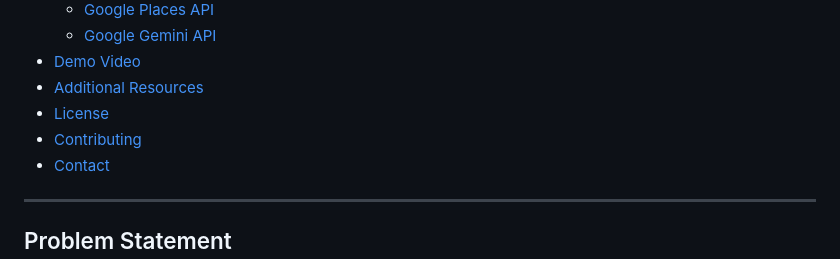
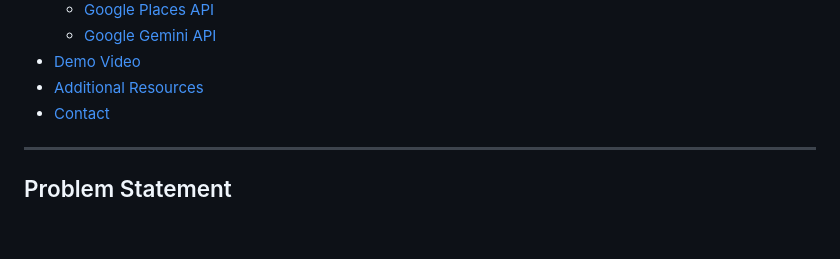
Before and after one commit to avgvcoding/hackathon-RoadMate, a Markdown page: README.md, the part around the change. Rendered like a GitHub page; blank space fills up the shorter version.

```diff
--- a/README.md
+++ b/README.md
@@ -17,8 +17,6 @@ RoadMate is a comprehensive Flutter-based mobile application designed to assist
   - [Google Gemini API](#google-gemini-api)
 - [Demo Video](#demo-video)
 - [Additional Resources](#additional-resources)
-- [License](#license)
-- [Contributing](#contributing)
 - [Contact](#contact)
 
 ---
```
